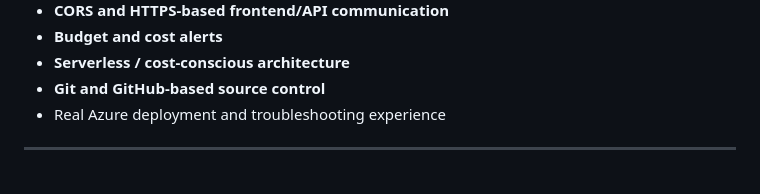
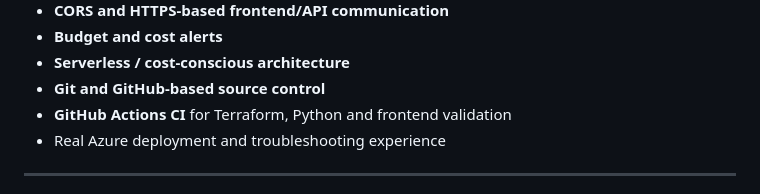
Before and after one commit to RJ-art914/azure-cloudops-portfolio, a Markdown page: README.md, the part around one of its changes. Rendered like a GitHub page.

```diff
--- a/README.md
+++ b/README.md
@@ -25,6 +27,7 @@ The environment demonstrates:
 - **Budget and cost alerts**
 - **Serverless / cost-conscious architecture**
 - **Git and GitHub-based source control**
+- **GitHub Actions CI** for Terraform, Python and frontend validation
 - Real Azure deployment and troubleshooting experience
 
 ---
```
Also changed, not shown: other parts of README.md (+3 -1 lines).
